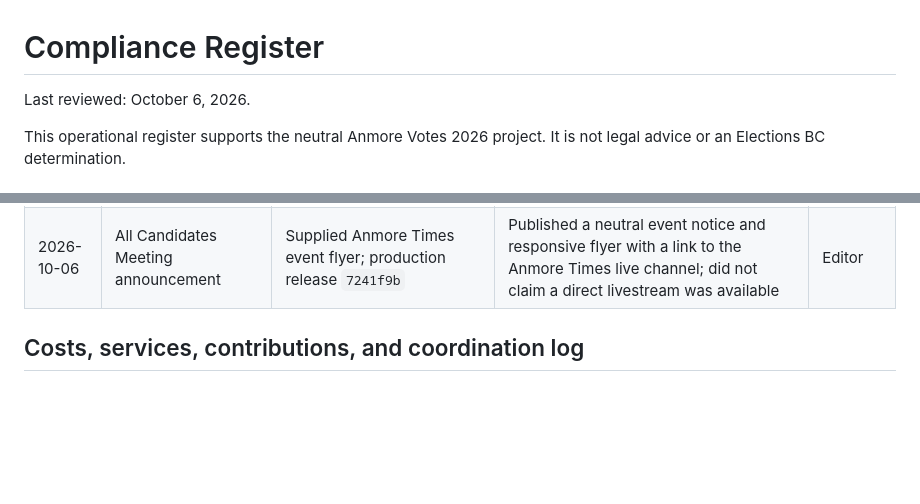
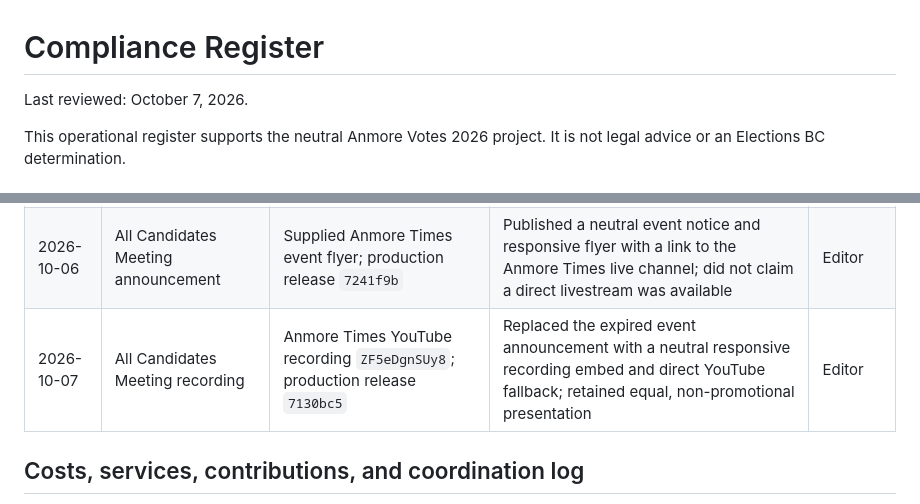
Before and after one commit to jpgaviria2/anmore-votes-2026, a Markdown page: COMPLIANCE_REGISTER.md, 2 parts joined by grey strips. Drawn GitHub-style; blank space fills up the shorter version.

Commit message:
Record all-candidates recording release

```diff
--- a/COMPLIANCE_REGISTER.md
+++ b/COMPLIANCE_REGISTER.md
@@ -1,6 +1,6 @@
 # Compliance Register
 
-Last reviewed: October 6, 2026.
+Last reviewed: October 7, 2026.
 
 This operational register supports the neutral Anmore Votes 2026 project. It is not legal advice or an Elections BC determination.
 
@@ -32,6 +32,7 @@ Anmore Votes 2026 will never use or accept paid placement, commercial promotion,
 | 2026-09-20 | Personal information practices | B.C. PIPA, including sections 4–11, 23–24, 34–35 | Publish privacy contact, minimize collection, require consent, retain decision records where required | Privacy Officer |
 | 2026-10-06 | Public-source candidate profile refresh | Verified public Facebook questionnaires and campaign pages; production release `aed9241` | Added Carl Schmidt, Kim Trowbridge, and Neil Lyons public-source profiles; refreshed Georgia Lyons; retained neutral labels, `noindex`, sitemap exclusion, and Paul Weverink’s candidate-supplied profile unchanged | Editor |
 | 2026-10-06 | All Candidates Meeting announcement | Supplied Anmore Times event flyer; production release `7241f9b` | Published a neutral event notice and responsive flyer with a link to the Anmore Times live channel; did not claim a direct livestream was available | Editor |
+| 2026-10-07 | All Candidates Meeting recording | Anmore Times YouTube recording `ZF5eDgnSUy8`; production release `7130bc5` | Replaced the expired event announcement with a neutral responsive recording embed and direct YouTube fallback; retained equal, non-promotional presentation | Editor |
 
 ## Costs, services, contributions, and coordination log
 
```
